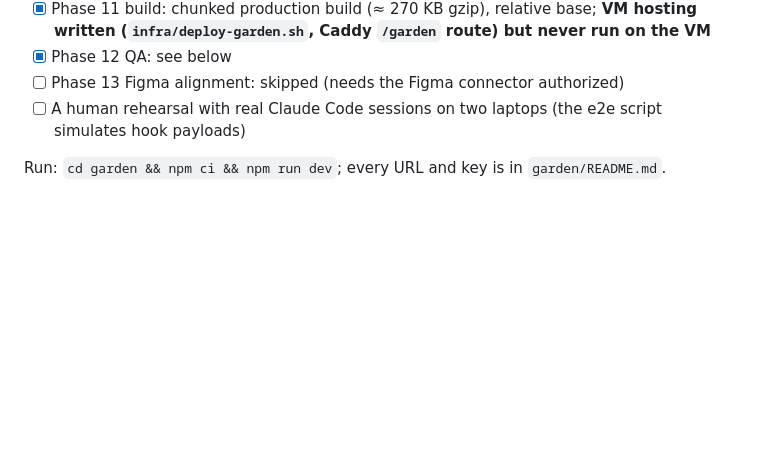
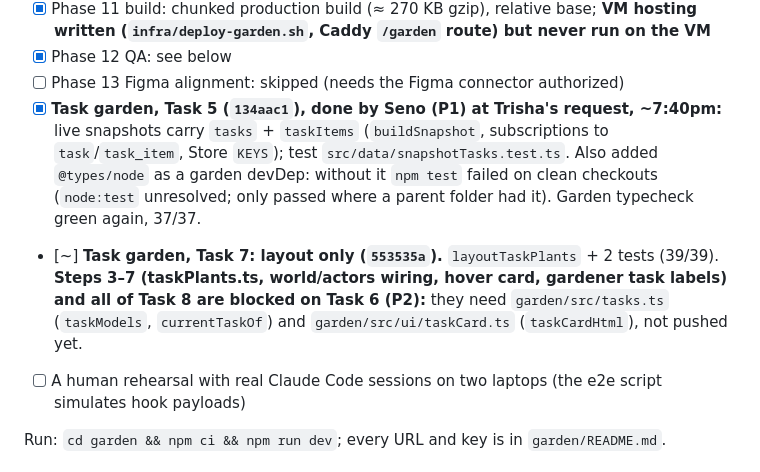
Before and after one commit to trishabthakkar/mhacks, a Markdown page: status/P4.md, the part around the change. Drawn GitHub-style; blank space fills up the shorter version.

Commit message:
status P4: task garden Task 5 done, Task 7 layout done, rest blocked on Task 6

```diff
--- a/status/P4.md
+++ b/status/P4.md
@@ -17,6 +17,8 @@
 - [x] Phase 11 build: chunked production build (≈ 270 KB gzip), relative base; **VM hosting written (`infra/deploy-garden.sh`, Caddy `/garden` route) but never run on the VM**
 - [x] Phase 12 QA: see below
 - [ ] Phase 13 Figma alignment: skipped (needs the Figma connector authorized)
+- [x] **Task garden, Task 5 (`134aac1`), done by Seno (P1) at Trisha's request, ~7:40pm:** live snapshots carry `tasks` + `taskItems` (`buildSnapshot`, subscriptions to `task`/`task_item`, Store `KEYS`); test `src/data/snapshotTasks.test.ts`. Also added `@types/node` as a garden devDep: without it `npm test` failed on clean checkouts (`node:test` unresolved; only passed where a parent folder had it). Garden typecheck green again, 37/37.
+- [~] **Task garden, Task 7: layout only (`553535a`).** `layoutTaskPlants` + 2 tests (39/39). **Steps 3–7 (taskPlants.ts, world/actors wiring, hover card, gardener task labels) and all of Task 8 are blocked on Task 6 (P2):** they need `garden/src/tasks.ts` (`taskModels`, `currentTaskOf`) and `garden/src/ui/taskCard.ts` (`taskCardHtml`), not pushed yet.
 - [ ] A human rehearsal with real Claude Code sessions on two laptops (the e2e script simulates hook payloads)
 
 Run: `cd garden && npm ci && npm run dev`; every URL and key is in `garden/README.md`.
```
